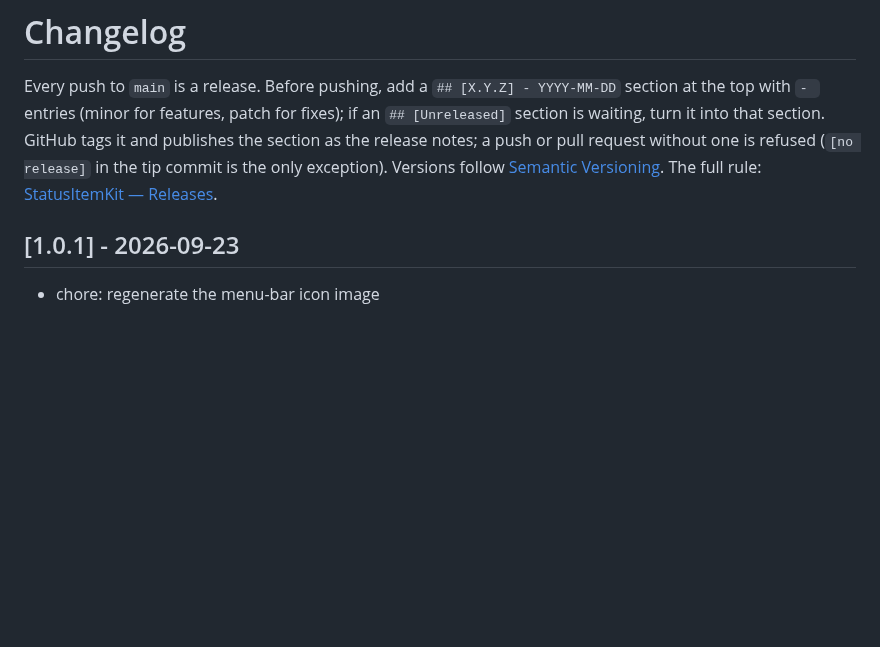
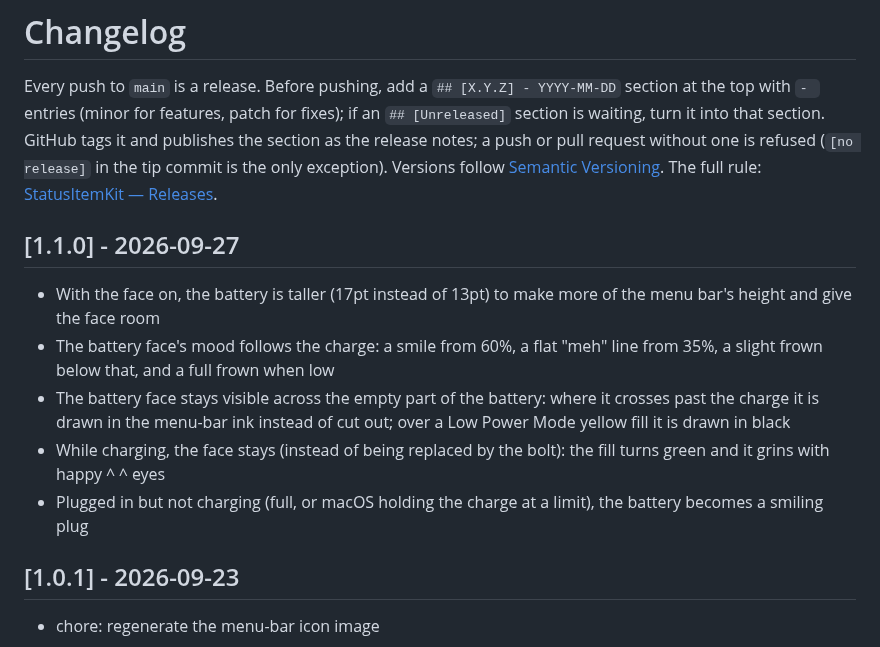
Before and after one commit to nicholaspsmith/battery-time-menubar, a Markdown page: CHANGELOG.md, the part around the change. GitHub-like rendering; blank space fills up the shorter version.

```diff
--- a/CHANGELOG.md
+++ b/CHANGELOG.md
@@ -7,6 +7,14 @@ and publishes the section as the release notes; a push or pull request
 without one is refused (`[no release]` in the tip commit is the only exception).
 Versions follow [Semantic Versioning](https://semver.org/). The full rule:
 [StatusItemKit — Releases](https://github.com/nicholaspsmith/StatusItemKit#releases-every-push-is-one).
+
+## [1.1.0] - 2026-09-27
+
+- With the face on, the battery is taller (17pt instead of 13pt) to make more of the menu bar's height and give the face room
+- The battery face's mood follows the charge: a smile from 60%, a flat "meh" line from 35%, a slight frown below that, and a full frown when low
+- The battery face stays visible across the empty part of the battery: where it crosses past the charge it is drawn in the menu-bar ink instead of cut out; over a Low Power Mode yellow fill it is drawn in black
+- While charging, the face stays (instead of being replaced by the bolt): the fill turns green and it grins with happy ^ ^ eyes
+- Plugged in but not charging (full, or macOS holding the charge at a limit), the battery becomes a smiling plug
 
 ## [1.0.1] - 2026-09-23
 
```
Also changed, not shown: README.md (+8 -3 lines), docs/menubar-icon.png, 2 other files.
